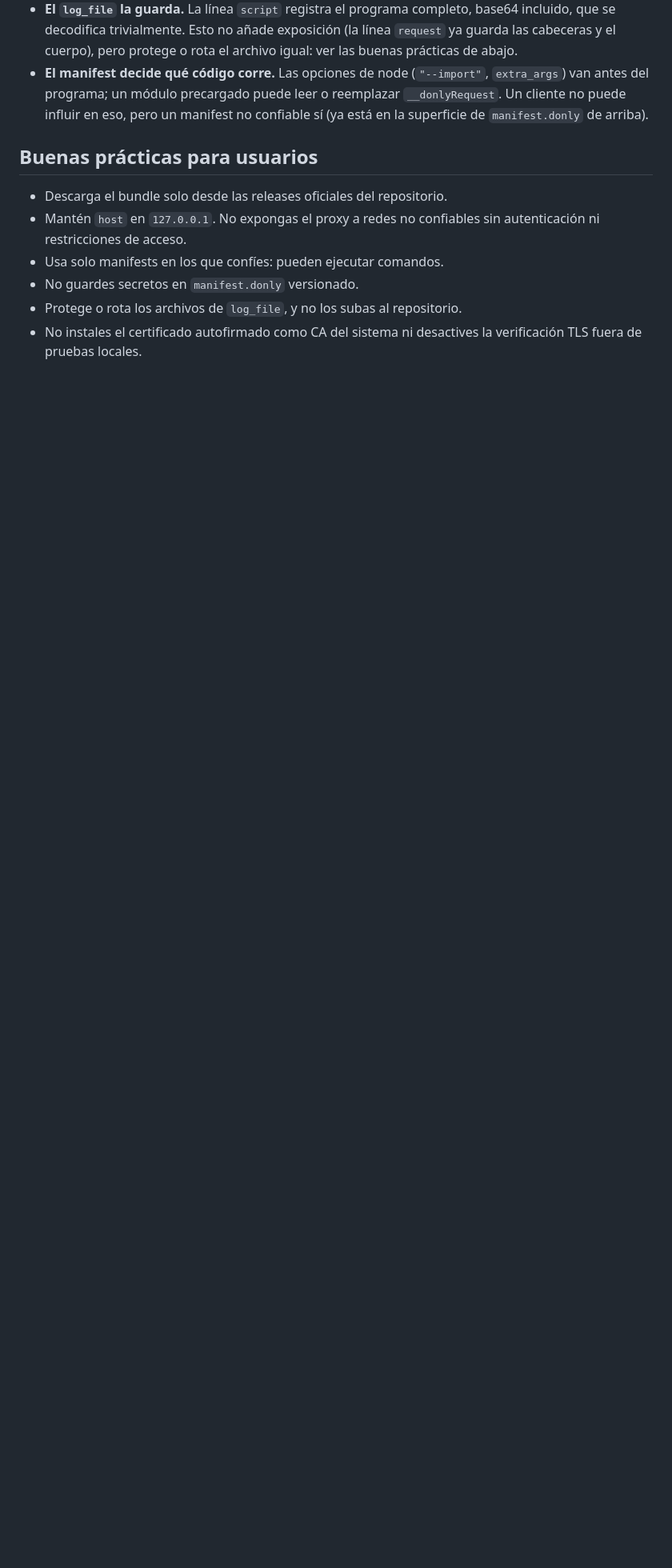
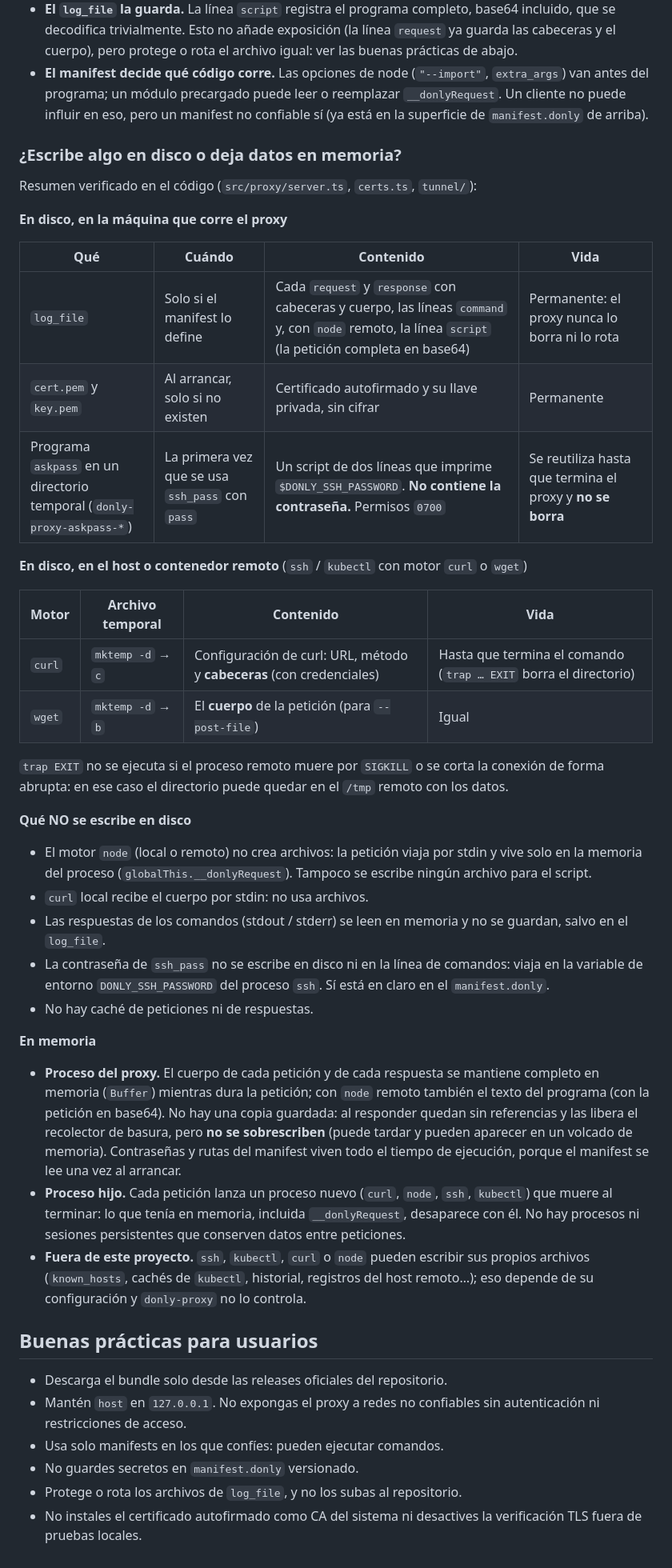
Before and after one commit to JonDotsoy/donly-proxy, a Markdown page: SECURITY.md, the part around one of its changes. Shown at 80% size. GitHub-like rendering; blank space fills up the shorter version.

Commit message:
docs: aclara en SECURITY.md qué se escribe en disco y qué queda en memoria
Co-Authored-By: Claude Sonnet 5.5 <noreply@anthropic.com>
Claude-Session: https://claude.ai/code/session_01Ram9bNPWezrpSebHLkrVfb

```diff
--- a/SECURITY.md
+++ b/SECURITY.md
@@ -90,6 +90,54 @@ Implicaciones:
   puede influir en eso, pero un manifest no confiable sí (ya está en la superficie de
   `manifest.donly` de arriba).
 
+### ¿Escribe algo en disco o deja datos en memoria?
+
+Resumen verificado en el código (`src/proxy/server.ts`, `certs.ts`, `tunnel/`):
+
+**En disco, en la máquina que corre el proxy**
+
+| Qué | Cuándo | Contenido | Vida |
+| --- | --- | --- | --- |
+| `log_file` | Solo si el manifest lo define | Cada `request` y `response` con cabeceras y cuerpo, las líneas `command` y, con `node` remoto, la línea `script` (la petición completa en base64) | Permanente: el proxy nunca lo borra ni lo rota |
+| `cert.pem` y `key.pem` | Al arrancar, solo si no existen | Certificado autofirmado y su llave privada, sin cifrar | Permanente |
+| Programa `askpass` en un directorio temporal (`donly-proxy-askpass-*`) | La primera vez que se usa `ssh_pass` con `pass` | Un script de dos líneas que imprime `$DONLY_SSH_PASSWORD`. **No contiene la contraseña.** Permisos `0700` | Se reutiliza hasta que termina el proxy y **no se borra** |
+
+**En disco, en el host o contenedor remoto** (`ssh` / `kubectl` con motor `curl` o `wget`)
+
+| Motor | Archivo temporal | Contenido | Vida |
+| --- | --- | --- | --- |
+| `curl` | `mktemp -d` → `c` | Configuración de curl: URL, método y **cabeceras** (con credenciales) | Hasta que termina el comando (`trap … EXIT` borra el directorio) |
+| `wget` | `mktemp -d` → `b` | El **cuerpo** de la petición (para `--post-file`) | Igual |
+
+`trap EXIT` no se ejecuta si el proceso remoto muere por `SIGKILL` o se corta la conexión de forma
+abrupta: en ese caso el directorio puede quedar en el `/tmp` remoto con los datos.
+
+**Qué NO se escribe en disco**
+
+- El motor `node` (local o remoto) no crea archivos: la petición viaja por stdin y vive solo en la memoria
+  del proceso (`globalThis.__donlyRequest`). Tampoco se escribe ningún archivo para el script.
+- `curl` local recibe el cuerpo por stdin: no usa archivos.
+- Las respuestas de los comandos (stdout / stderr) se leen en memoria y no se guardan, salvo en el
+  `log_file`.
+- La contraseña de `ssh_pass` no se escribe en disco ni en la línea de comandos: viaja en la variable de
+  entorno `DONLY_SSH_PASSWORD` del proceso `ssh`. Sí está en claro en el `manifest.donly`.
+- No hay caché de peticiones ni de respuestas.
+
+**En memoria**
+
+- **Proceso del proxy.** El cuerpo de cada petición y de cada respuesta se mantiene completo en
+  memoria (`Buffer`) mientras dura la petición; con `node` remoto también el texto del programa (con la
+  petición en base64). No hay una copia guardada: al responder quedan sin referencias y las libera el
+  recolector de basura, pero **no se sobrescriben** (puede tardar y pueden aparecer en un volcado de
+  memoria). Contraseñas y rutas del manifest viven todo el tiempo de ejecución, porque el manifest se
+  lee una vez al arrancar.
+- **Proceso hijo.** Cada petición lanza un proceso nuevo (`curl`, `node`, `ssh`, `kubectl`) que muere al
+  terminar: lo que tenía en memoria, incluida `__donlyRequest`, desaparece con él. No hay procesos ni
+  sesiones persistentes que conserven datos entre peticiones.
+- **Fuera de este proyecto.** `ssh`, `kubectl`, `curl` o `node` pueden escribir sus propios archivos
+  (`known_hosts`, cachés de `kubectl`, historial, registros del host remoto…); eso depende de su
+  configuración y `donly-proxy` no lo controla.
+
 ## Buenas prácticas para usuarios
 
 - Descarga el bundle solo desde las releases oficiales del repositorio.
```
Also changed, not shown: other parts of SECURITY.md (+1 -1 lines).
